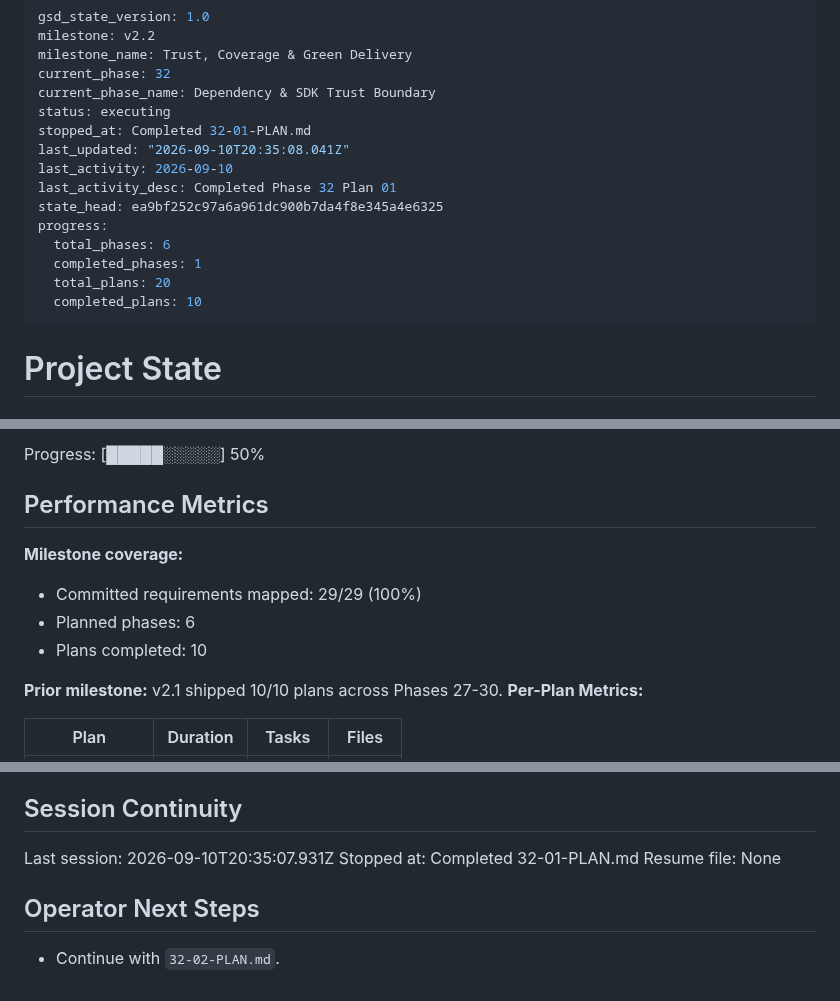
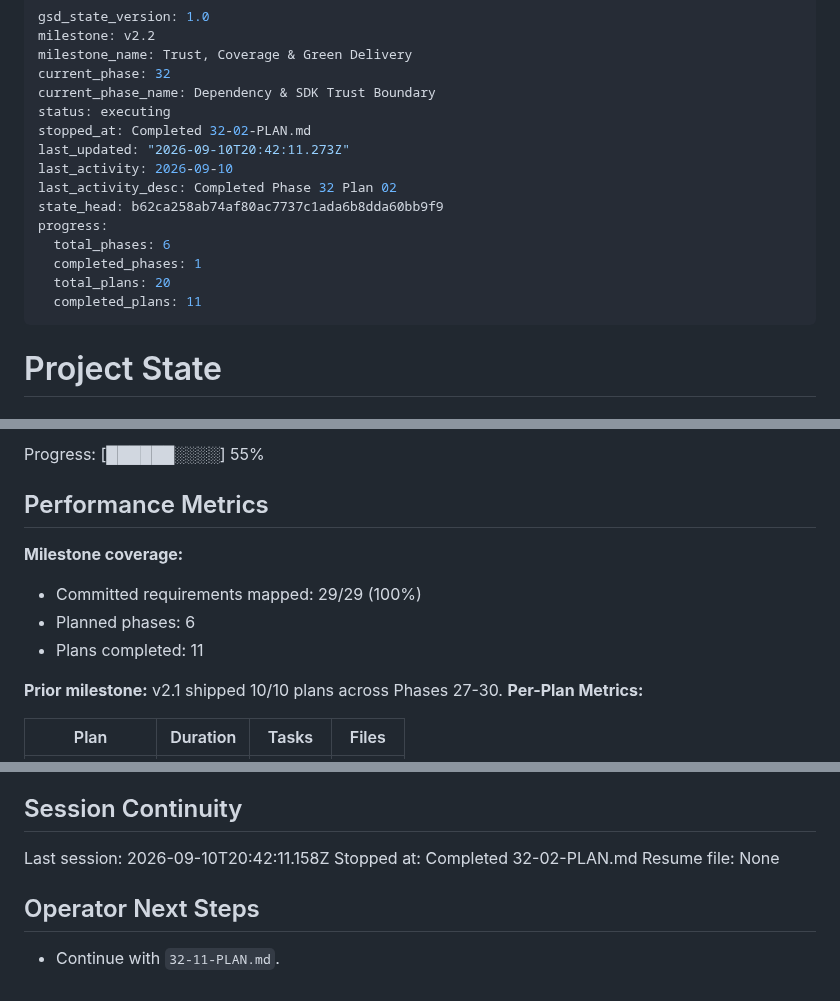
Before and after one commit to szTheory/oarlock, a Markdown page: .planning/STATE.md, 3 parts joined by grey strips. Rendered like a GitHub page.

Commit message:
docs(32-02): complete Req adapter fixture migration plan
- record focused compatibility evidence and task commits
- advance Phase 32 planning state to the next dependency-ordered plan

```diff
--- a/.planning/STATE.md
+++ b/.planning/STATE.md
@@ -5,16 +5,16 @@ milestone_name: Trust, Coverage & Green Delivery
 current_phase: 32
 current_phase_name: Dependency & SDK Trust Boundary
 status: executing
-stopped_at: Completed 32-01-PLAN.md
-last_updated: "2026-09-10T20:35:08.041Z"
+stopped_at: Completed 32-02-PLAN.md
+last_updated: "2026-09-10T20:42:11.273Z"
 last_activity: 2026-09-10
-last_activity_desc: Completed Phase 32 Plan 01
-state_head: ea9bf252c97a6a961dc900b7da4f8e345a4e6325
+last_activity_desc: Completed Phase 32 Plan 02
+state_head: b62ca258ab74af80ac7737c1ada6b8dda60bb9f9
 progress:
   total_phases: 6
   completed_phases: 1
   total_plans: 20
-  completed_plans: 10
+  completed_plans: 11
 ---
 
 # Project State
@@ -35,5 +35,5 @@ Last activity: 2026-09-10 — Completed Phase 32 Plan 01
 
-Progress: [█████░░░░░] 50%
+Progress: [██████░░░░] 55%
 
 ## Performance Metrics
 
@@ -41,7 +41,7 @@ Progress: [█████░░░░░] 50%
 
 - Committed requirements mapped: 29/29 (100%)
 - Planned phases: 6
-- Plans completed: 10
+- Plans completed: 11
 
 **Prior milestone:** v2.1 shipped 10/10 plans across Phases 27-30.
 **Per-Plan Metrics:**
@@ -111,10 +114,10 @@ Canonical future IDs and source anchors remain in `.planning/REQUIREMENTS.md`; t
 
 ## Session Continuity
 
-Last session: 2026-09-10T20:35:07.931Z
-Stopped at: Completed 32-01-PLAN.md
+Last session: 2026-09-10T20:42:11.158Z
+Stopped at: Completed 32-02-PLAN.md
 Resume file: None
 
 ## Operator Next Steps
 
-- Continue with `32-02-PLAN.md`.
+- Continue with `32-11-PLAN.md`.
```
Also changed, not shown: other parts of .planning/STATE.md (+5 -2 lines), .planning/ROADMAP.md (+3 -3 lines), 1 other file.
